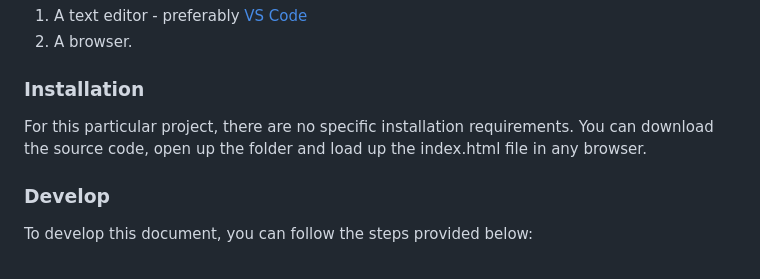
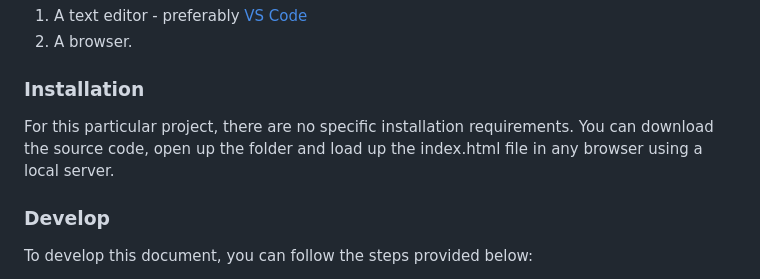
Before and after one commit to nathanduker/Assignment1, a Markdown page: README.md, the part around the change. Drawn GitHub-style.

```diff
--- a/README.md
+++ b/README.md
@@ -22,7 +22,7 @@ This project simply exists as a simple site using regular HTML and CSS, bringing
 <!-- any installation needs should be defined -->
 ### Installation
 
-For this particular project, there are no specific installation requirements. You can download the source code, open up the folder and load up the index.html file in any browser.
+For this particular project, there are no specific installation requirements. You can download the source code, open up the folder and load up the index.html file in any browser using a local server.
 
 <!-- Write instructions on how to start working on your project -->
 ### Develop
```
